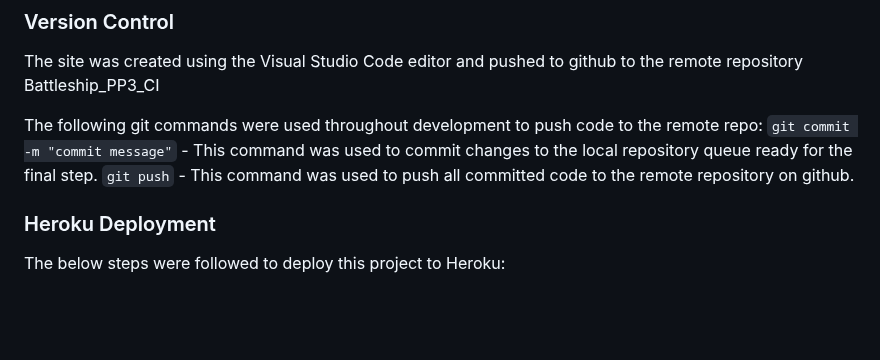
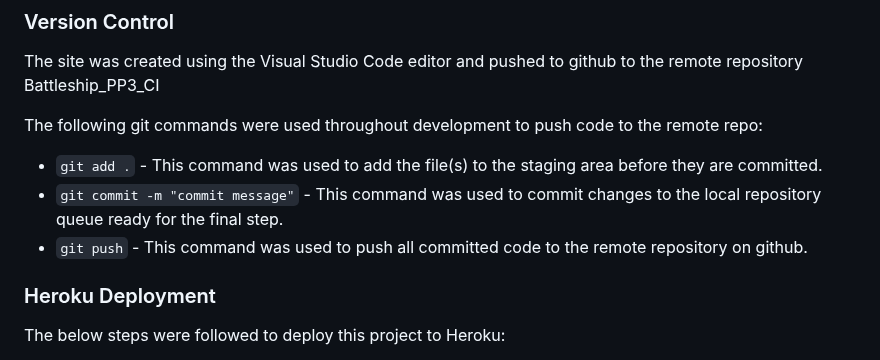
Before and after one commit to OscarBackman92/Battleship_PP3_CI, a Markdown page: README.md, the part around the change. Rendered like a GitHub page; blank space fills up the shorter version.

Commit message:
adding git add message to version control

````diff
--- a/README.md
+++ b/README.md
@@ -284,8 +284,10 @@ The `main()` function is the entry point of the program. It displays the welcome
 The site was created using the Visual Studio Code editor and pushed to github to the remote repository Battleship_PP3_CI
 
 The following git commands were used throughout development to push code to the remote repo:
-```git commit -m "commit message"``` - This command was used to commit changes to the local repository queue ready for the final step.
-```git push``` - This command was used to push all committed code to the remote repository on github.
+
+- ```git add .``` - This command was used to add the file(s) to the staging area before they are committed.
+- ```git commit -m "commit message"``` - This command was used to commit changes to the local repository queue ready for the final step.
+- ```git push``` - This command was used to push all committed code to the remote repository on github.
 
 ### Heroku Deployment
 
````
